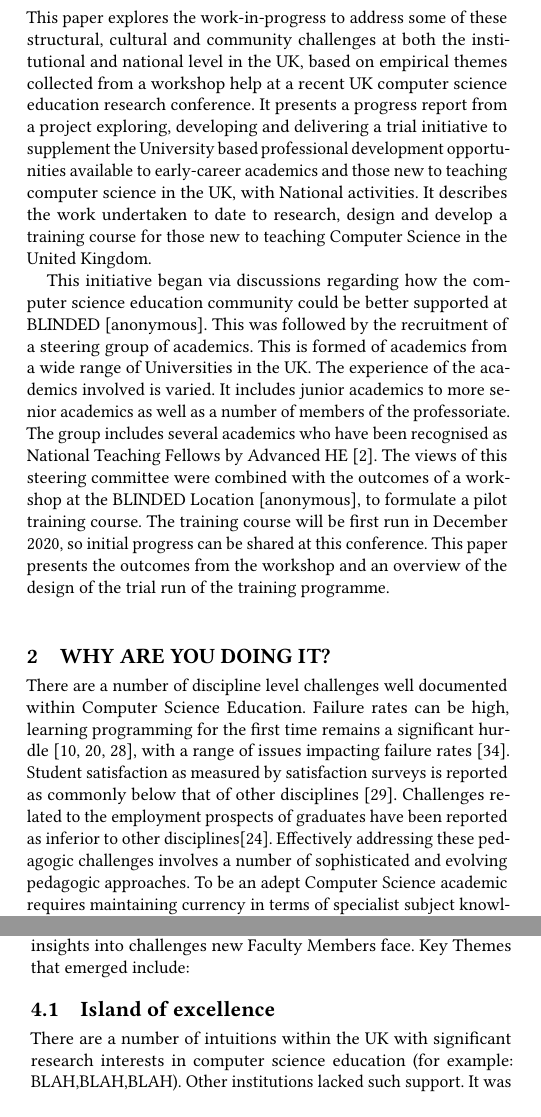
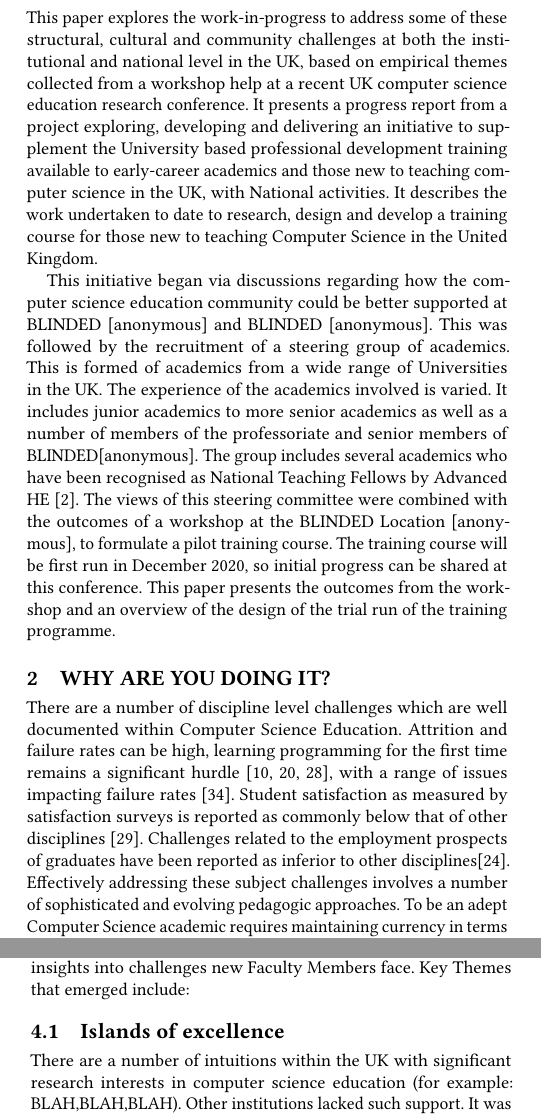
Before and after one commit to tomprickett/CEP2021, a LaTeX paper (NewLecturers.tex): two parts of the columns of pages 1 and 2 of 5, joined at a grey line, cut so that both start at the same text. Compiled offline with pdfLaTeX.

Commit message:
First go at comments from AI

```diff
--- a/NewLecturers.tex
+++ b/NewLecturers.tex
@@ -184,16 +184,16 @@ The early career of a computer science academic in the United Kingdom (UK) — a
 %% information and builds the first part of the formatted document.
 \maketitle
 
-
+%%Comment from AI Not sure in which section- but do we want to play up the consultations we have undertaken so far – particularly the work Alan has done in reaching out to colleagues and including positive and negative feedback ? Maybe bring in the work that James identified with the Physics folk in this discussion ??
 \section{What is it?}
 %%A short description of the practice you're presenting
-This paper explores the work-in-progress to address some of these structural, cultural and community challenges at both the institutional and national level in the UK, based on empirical themes collected from a workshop help at a recent UK computer science education research conference. It presents a progress report from a project exploring, developing and delivering a trial initiative to supplement the University based professional development opportunities available to early-career academics and those new to teaching computer science in the UK, with National activities. It describes the work undertaken to date to research, design and develop a training course for those new to teaching Computer Science in the United Kingdom.
+This paper explores the work-in-progress to address some of these structural, cultural and community challenges at both the institutional and national level in the UK, based on empirical themes collected from a workshop help at a recent UK computer science education research conference. It presents a progress report from a project exploring, developing and delivering an initiative to supplement the University based professional development training available to early-career academics and those new to teaching computer science in the UK, with National activities. It describes the work undertaken to date to research, design and develop a training course for those new to teaching Computer Science in the United Kingdom.
 
-This initiative began via discussions regarding how the computer science education community could be better supported at \textanon{BCS Academy of Computing Board}{BLINDED} \citeanon{BCSAcademy}. This was followed by the recruitment of a steering group of academics. This is formed of academics from a wide range of Universities in the UK. The experience of the academics involved is varied. It includes junior academics to more senior academics as well as a number of members of the professoriate. The group includes several academics who have been recognised as National Teaching Fellows by Advanced HE \cite{AdvancedHENTF}. The views of this steering committee were combined with the outcomes of a workshop at the \textanon{ACM UK and Ireland Computing Education Research Conference 2021}{BLINDED Location} \citeanon{ACMUKICER}, to formulate a pilot training course. The training course will be first run in December 2020, so initial progress can be shared at this conference. This paper presents the outcomes from the workshop and an overview of the design of the trial run of the training programme.
+This initiative began via discussions regarding how the computer science education community could be better supported at \textanon{BCS Academy of Computing Board}{BLINDED} \citeanon{BCSAcademy} and \textanon{Institute of Coding}{BLINDED} \citeanon{IOC}. This was followed by the recruitment of a steering group of academics. This is formed of academics from a wide range of Universities in the UK. The experience of the academics involved is varied. It includes junior academics to more senior academics as well as a number of members of the professoriate and senior members of \textanon{BCS Academy of Computing}{BLINDED}\citeanon{BCSAcademy}. The group includes several academics who have been recognised as National Teaching Fellows by Advanced HE \cite{AdvancedHENTF}. The views of this steering committee were combined with the outcomes of a workshop at the \textanon{ACM UK and Ireland Computing Education Research Conference 2021}{BLINDED Location} \citeanon{ACMUKICER}, to formulate a pilot training course. The training course will be first run in December 2020, so initial progress can be shared at this conference. This paper presents the outcomes from the workshop and an overview of the design of the trial run of the training programme.
 
 \section{Why are you doing it?}
 %%What happened before? What is it changing / replacing / improving? What gap is it filling?
-There are a number of discipline level challenges well documented within Computer Science Education. Failure rates can be high, learning programming for the first time remains a significant hurdle~\cite{davenport-et-al:latice2016,murphy-et-al:programming2017,simon-et-al:sigcse2018}, with a range of issues impacting failure rates~\cite{Watson:2014:FRI:2591708.2591749}. Student satisfaction as measured by satisfaction surveys is reported as commonly below that of other disciplines \cite{Sinclair2015}. Challenges related to the employment prospects of graduates have been reported as inferior to other disciplines\cite{shadbolt2016shadbolt}. Effectively addressing these pedagogic challenges involves a number of sophisticated and evolving pedagogic approaches. To be an adept Computer Science academic requires maintaining currency in terms of specialist subject knowledge but also fluency in how to respond to the pedagogic challenges the discipline presents.
+There are a number of discipline level challenges which are well documented within Computer Science Education. Attrition and failure rates can be high, learning programming for the first time remains a significant hurdle~\cite{davenport-et-al:latice2016,murphy-et-al:programming2017,simon-et-al:sigcse2018}, with a range of issues impacting failure rates~\cite{Watson:2014:FRI:2591708.2591749}. Student satisfaction as measured by satisfaction surveys is reported as commonly below that of other disciplines \cite{Sinclair2015}. Challenges related to the employment prospects of graduates have been reported as inferior to other disciplines\cite{shadbolt2016shadbolt}. Effectively addressing these subject challenges involves a number of sophisticated and evolving pedagogic approaches. To be an adept Computer Science academic requires maintaining currency in terms of specialist subject knowledge but also fluency in how to respond to the pedagogic challenges the discipline presents.
 
 The complex and contested demands of learning and teaching in UK\&I higher education make the early career of an academic challenging ~\cite{Thomas2015} and potentially lonely ~\cite{Foote2009}, especially when balanced against their research aspirations, and wider professional service commitments. Learning and teaching development in the UK commonly involves working towards Fellowship of the Higher Education Academy~\cite{fellowship} (now known as AdvanceHE), either by direct application or by an accredited university postgraduate course. Typically, this is supported by mentoring from within a department. The quality of learning provided will be promoted in part by the strength of the community of practice operating within the department~\cite{Bolander2008} and the communities of practice that exist at a national and international level~\cite{Thomas2015}.
 
@@ -231,7 +233,7 @@ The workshop  at the \textanon{ACM UK and Ireland Computing Education Research C
 \end{enumerate}
 The input from the 21 attendees generated a number of fascinating insights into challenges new Faculty Members face. Key Themes that emerged include:
 
-\subsection{Island of excellence}
+\subsection{Islands of excellence}
 There are a number of intuitions within the UK with significant research interests in computer science education (for example: \textanon{Glasgow, Kent, Lancaster Napier}{BLAH,BLAH,BLAH}). Other institutions lacked such support. It was suggested that in some cases further collaboration with Education departments may also be of benefit. Elsewhere, some colleagues reported the absence of Computer Science Education Research Groups and the related infrastructure to promote the importance of computer science education
 \subsection{Competing priorities / Resource constraints}
 Balancing alternative pressures came out strongly as a key challenge in raising interest in computer science education. Hence any training course has to be designed with direct benefit for attendees.
```
Also changed, not shown: NewLecturers.bib (+6 -0 lines), NewLecturers.tex (7 more changed lines).
